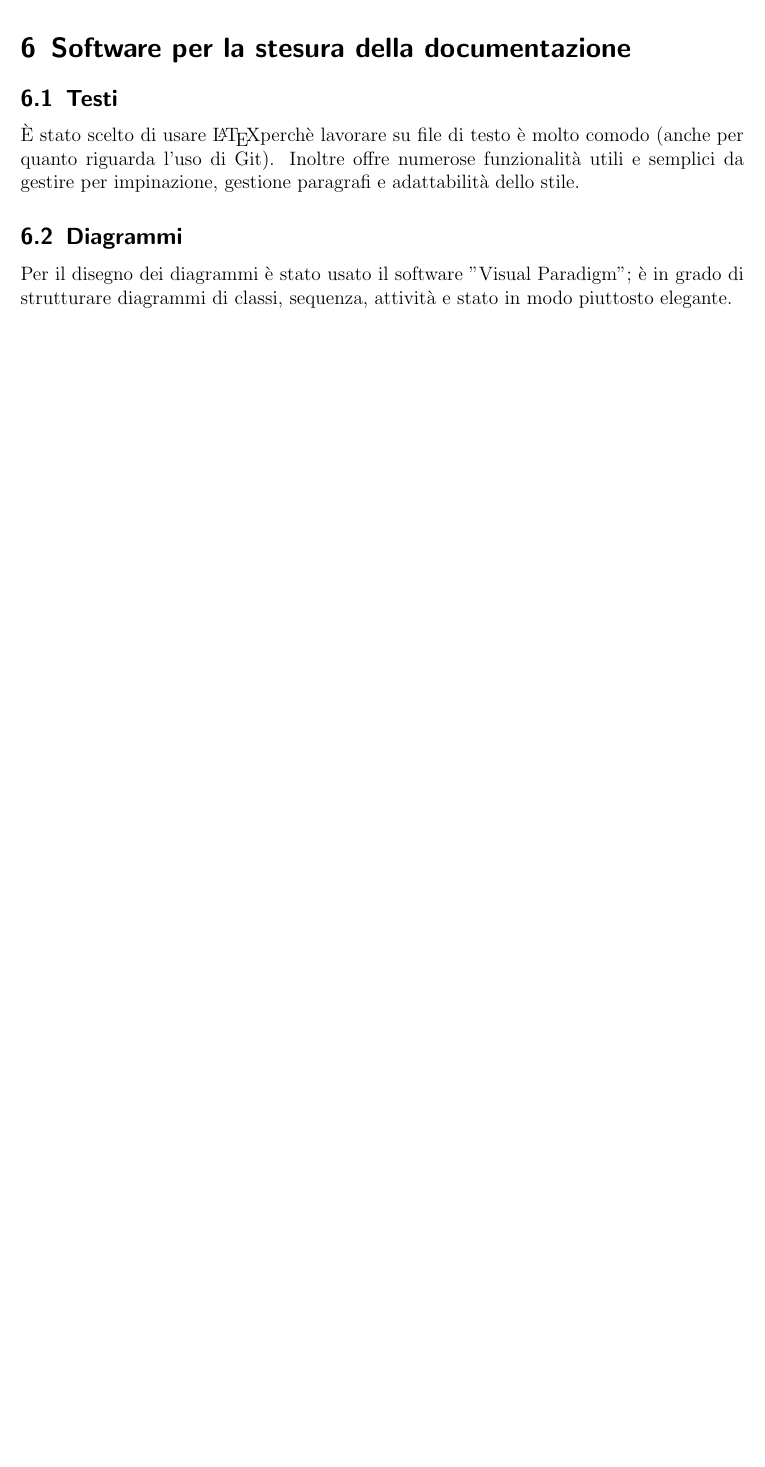
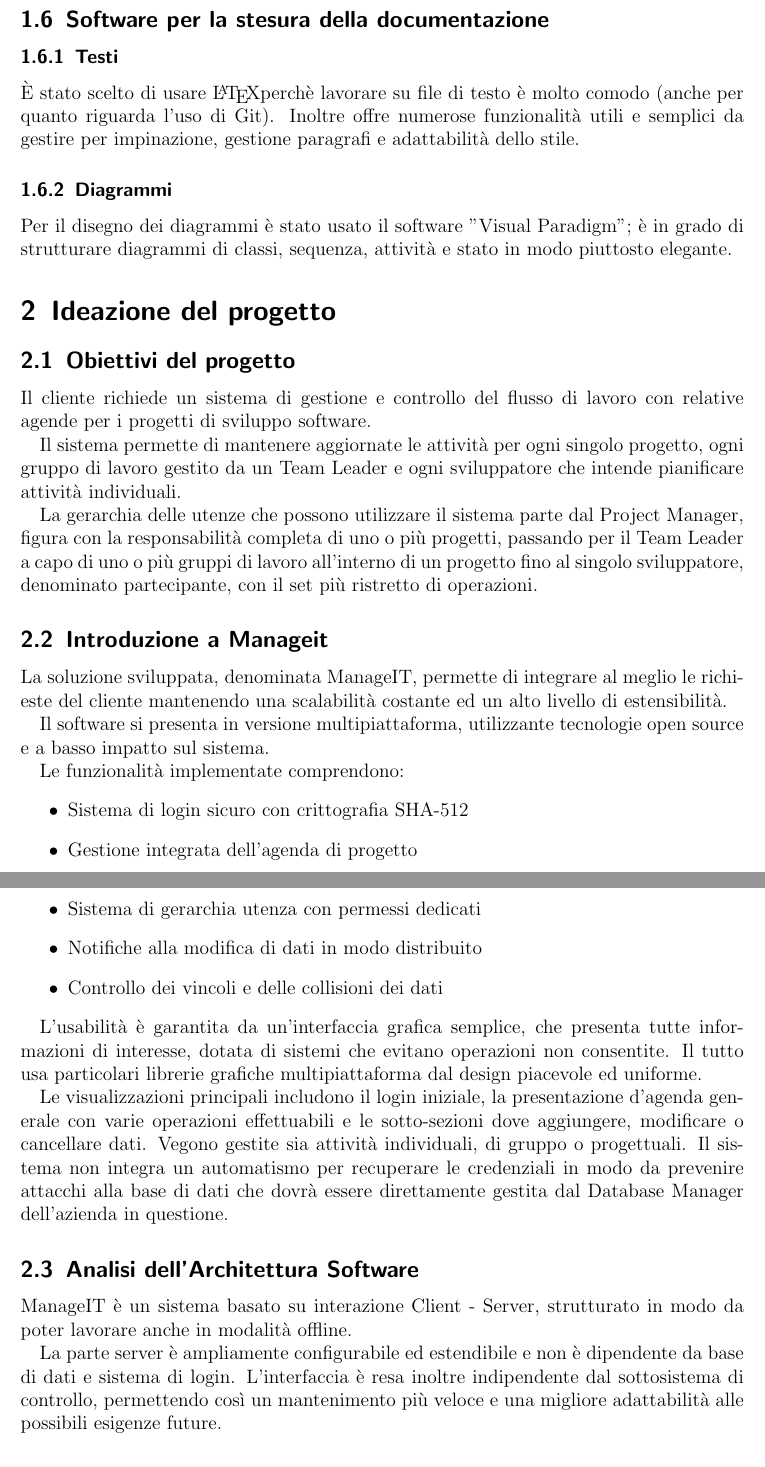
Before and after one commit to mtolla/Agenda-client-server, a LaTeX document (documentation/scelteImplementative.tex): part of page 6 of 6 before the commit and two parts of pages 6 and 7 of 7 after it, the two joined at a grey line, cut so that both start at the same text, the shorter picture padded with empty space. Compiled offline with pdfLaTeX.

Commit message:
ScelteImplementative docs

```diff
--- a/documentation/scelteImplementative.tex
+++ b/documentation/scelteImplementative.tex
@@ -3,7 +3,9 @@
 \usepackage{epigraph}
 \usepackage{dirtree}
 
-\title{Scelte Implementative}
+
+
+\title{Ideazione progetto e Scelte Implementative}
 \subtitle{Ingegneria del Software}
 \author{Stefano Ravetta, Simone Renzo, Matteo Scarpone, Mattia Tollari}
 \date{29 Febbraio, 2016}
@@ -203,13 +205,72 @@ il pacchetto software finale pi\`u leggero e pi\`u reattivo.
     le risorse necessarie per implementare e testare a fondo un sistema
     di recupero password che usi email o SMS.
 
-\section{Software per la stesura della documentazione}
-\subsection{Testi}
+\subsection{Software per la stesura della documentazione}
+\subsubsection{Testi}
     \`E stato scelto di usare \LaTeX perch\`e lavorare su file di testo \`e molto
     comodo (anche per quanto riguarda l'uso di Git). Inoltre offre numerose
     funzionalit\`a utili e semplici da gestire per impinazione, gestione paragrafi
     e adattabilit\`a dello stile.
-\subsection{Diagrammi}
+\subsubsection{Diagrammi}
     Per il disegno dei diagrammi \`e stato usato il software "Visual Paradigm";
     \`e in grado di strutturare diagrammi di classi, sequenza, attivit\`a e
     stato in modo piuttosto elegante.
+
+\section{Ideazione del progetto}
+\subsection{Obiettivi del progetto}
+Il cliente richiede un sistema di gestione e controllo del flusso
+di lavoro con relative agende per i progetti di sviluppo software.
+
+Il sistema permette di mantenere aggiornate le attivit\`a per ogni
+singolo progetto, ogni gruppo di lavoro gestito da un Team Leader
+e ogni sviluppatore che intende pianificare attivit\`a individuali.
+
+La gerarchia delle utenze che possono utilizzare il sistema parte
+dal Project Manager, figura con la responsabilit\`a completa di uno
+o pi\`u progetti, passando per il Team Leader a capo di uno o pi\`u
+gruppi di lavoro all'interno di un progetto fino al singolo
+sviluppatore, denominato partecipante, con il set pi\`u ristretto
+di operazioni.
+
+\subsection{Introduzione a Manageit}
+La soluzione sviluppata, denominata ManageIT, permette di integrare
+al meglio le richieste del cliente mantenendo una scalabilit\`a costante
+ed un alto livello di estensibilit\`a.
+
+Il software si presenta in versione multipiattaforma,
+utilizzante tecnologie open source
+e a basso impatto sul sistema.
+
+Le funzionalit\`a implementate comprendono:
+\begin{itemize}
+\item Sistema di login sicuro con crittografia SHA-512
+\item Gestione integrata dell'agenda di progetto
+\item Sistema di gerarchia utenza con permessi dedicati
+\item Notifiche alla modifica di dati in modo distribuito
+\item Controllo dei vincoli e delle collisioni dei dati
+\end{itemize}
+
+L'usabilit\`a \`e garantita da un'interfaccia
+grafica semplice, che presenta tutte informazioni di interesse, dotata di
+sistemi che evitano operazioni non consentite. Il tutto usa particolari
+librerie grafiche multipiattaforma dal design piacevole ed
+uniforme.
+
+Le visualizzazioni principali includono il login iniziale,
+la presentazione d'agenda generale con varie operazioni
+effettuabili e le sotto-sezioni dove aggiungere, modificare o
+cancellare dati. Vegono gestite sia attivit\`a individuali, di gruppo o progettuali.
+Il sistema non integra
+un automatismo per recuperare le credenziali in modo da prevenire
+attacchi alla base di dati che dovr\`a essere direttamente gestita
+dal Database Manager dell'azienda in questione.
+
+\subsection{Analisi dell'Architettura Software}
+ManageIT \`e un sistema basato su interazione Client - Server, strutturato
+in modo da poter lavorare anche in modalit\`a offline.
+
+La parte server \`e ampliamente configurabile ed estendibile e non \`e dipendente
+da base di dati e sistema di login.
+L'interfaccia \`e resa inoltre indipendente dal sottosistema di controllo,
+permettendo cos\`i un mantenimento pi\`u veloce e una migliore adattabilit\`a
+alle possibili esigenze future.
```
Also changed, not shown: documentation/scelteImplementative.pdf, documentation/scelteImplementative.tex (78 more changed lines).
